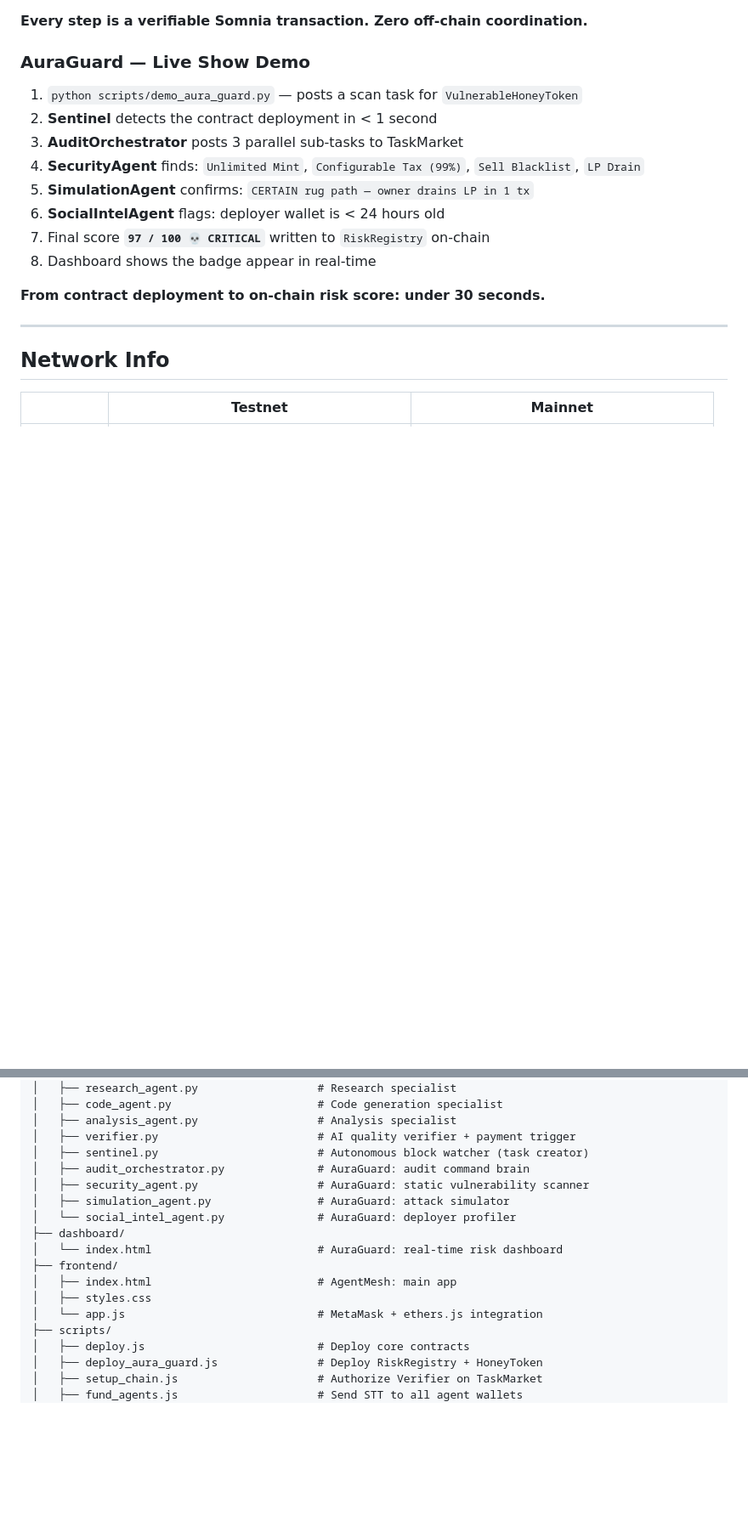
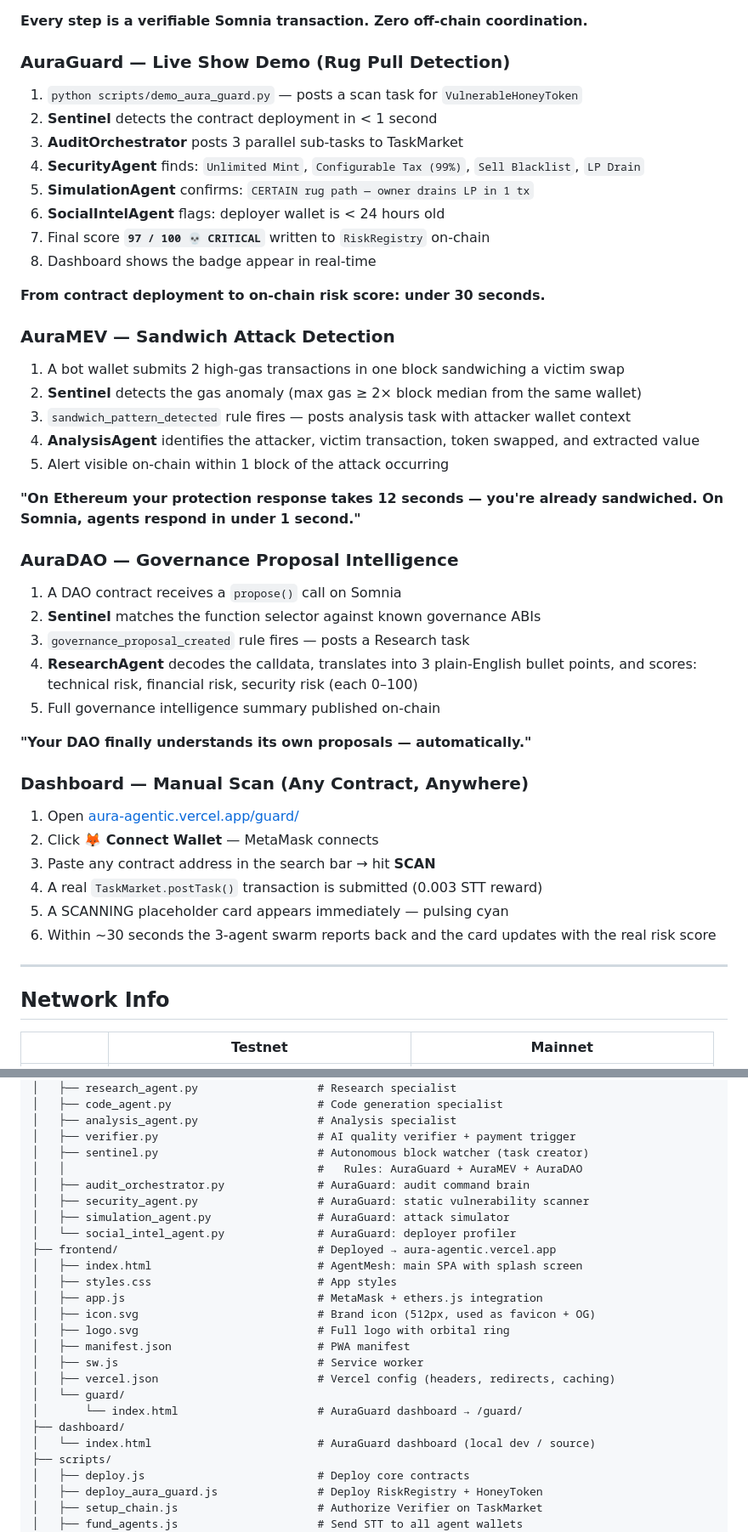
Before and after one commit to grahamaine/aura-agentic, a Markdown page: agent-mesh/README.md, 2 parts joined by grey strips. Shown at 85% size. Drawn GitHub-style; blank space fills up the shorter version.

```diff
--- a/agent-mesh/README.md
+++ b/agent-mesh/README.md
@@ -366,7 +411,7 @@ End-to-end pipeline for a **Research task** (all steps on Somnia Testnet):
 
 **Every step is a verifiable Somnia transaction. Zero off-chain coordination.**
 
-### AuraGuard — Live Show Demo
+### AuraGuard — Live Show Demo (Rug Pull Detection)
 
 1. `python scripts/demo_aura_guard.py` — posts a scan task for `VulnerableHoneyToken`
 2. **Sentinel** detects the contract deployment in < 1 second
@@ -378,6 +423,35 @@ End-to-end pipeline for a **Research task** (all steps on Somnia Testnet):
 8. Dashboard shows the badge appear in real-time
 
 **From contract deployment to on-chain risk score: under 30 seconds.**
+
+### AuraMEV — Sandwich Attack Detection
+
+1. A bot wallet submits 2 high-gas transactions in one block sandwiching a victim swap
+2. **Sentinel** detects the gas anomaly (max gas ≥ 2× block median from the same wallet)
+3. `sandwich_pattern_detected` rule fires — posts analysis task with attacker wallet context
+4. **AnalysisAgent** identifies the attacker, victim transaction, token swapped, and extracted value
+5. Alert visible on-chain within 1 block of the attack occurring
+
+**"On Ethereum your protection response takes 12 seconds — you're already sandwiched. On Somnia, agents respond in under 1 second."**
+
+### AuraDAO — Governance Proposal Intelligence
+
+1. A DAO contract receives a `propose()` call on Somnia
+2. **Sentinel** matches the function selector against known governance ABIs
+3. `governance_proposal_created` rule fires — posts a Research task
+4. **ResearchAgent** decodes the calldata, translates into 3 plain-English bullet points, and scores: technical risk, financial risk, security risk (each 0–100)
+5. Full governance intelligence summary published on-chain
+
+**"Your DAO finally understands its own proposals — automatically."**
+
+### Dashboard — Manual Scan (Any Contract, Anywhere)
+
+1. Open [aura-agentic.vercel.app/guard/](https://aura-agentic.vercel.app/guard/)
+2. Click **🦊 Connect Wallet** — MetaMask connects
+3. Paste any contract address in the search bar → hit **SCAN**
+4. A real `TaskMarket.postTask()` transaction is submitted (0.003 STT reward)
+5. A SCANNING placeholder card appears immediately — pulsing cyan
+6. Within ~30 seconds the 3-agent swarm reports back and the card updates with the real risk score
 
 ---
 
@@ -414,16 +488,24 @@ agent-mesh/
 │   ├── analysis_agent.py                  # Analysis specialist
 │   ├── verifier.py                        # AI quality verifier + payment trigger
 │   ├── sentinel.py                        # Autonomous block watcher (task creator)
+│   │                                      #   Rules: AuraGuard + AuraMEV + AuraDAO
 │   ├── audit_orchestrator.py              # AuraGuard: audit command brain
 │   ├── security_agent.py                  # AuraGuard: static vulnerability scanner
 │   ├── simulation_agent.py                # AuraGuard: attack simulator
 │   └── social_intel_agent.py              # AuraGuard: deployer profiler
+├── frontend/                              # Deployed → aura-agentic.vercel.app
+│   ├── index.html                         # AgentMesh: main SPA with splash screen
+│   ├── styles.css                         # App styles
+│   ├── app.js                             # MetaMask + ethers.js integration
+│   ├── icon.svg                           # Brand icon (512px, used as favicon + OG)
+│   ├── logo.svg                           # Full logo with orbital ring
+│   ├── manifest.json                      # PWA manifest
+│   ├── sw.js                              # Service worker
+│   ├── vercel.json                        # Vercel config (headers, redirects, caching)
+│   └── guard/
+│       └── index.html                     # AuraGuard dashboard → /guard/
 ├── dashboard/
-│   └── index.html                         # AuraGuard: real-time risk dashboard
-├── frontend/
-│   ├── index.html                         # AgentMesh: main app
-│   ├── styles.css
-│   └── app.js                             # MetaMask + ethers.js integration
+│   └── index.html                         # AuraGuard dashboard (local dev / source)
 ├── scripts/
 │   ├── deploy.js                          # Deploy core contracts
 │   ├── deploy_aura_guard.js               # Deploy RiskRegistry + HoneyToken
```
Also changed, not shown: other parts of agent-mesh/README.md (+72 -26 lines).
